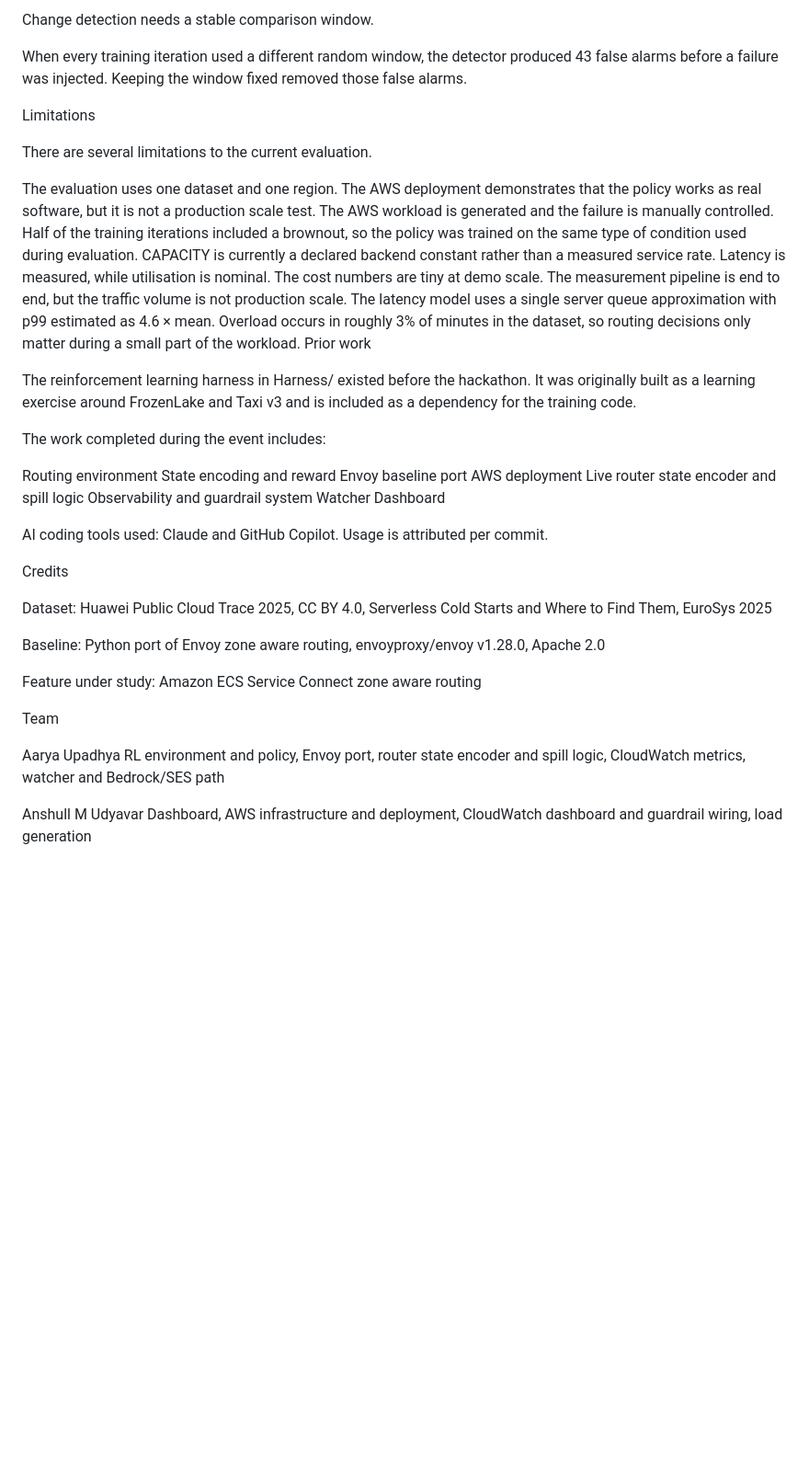
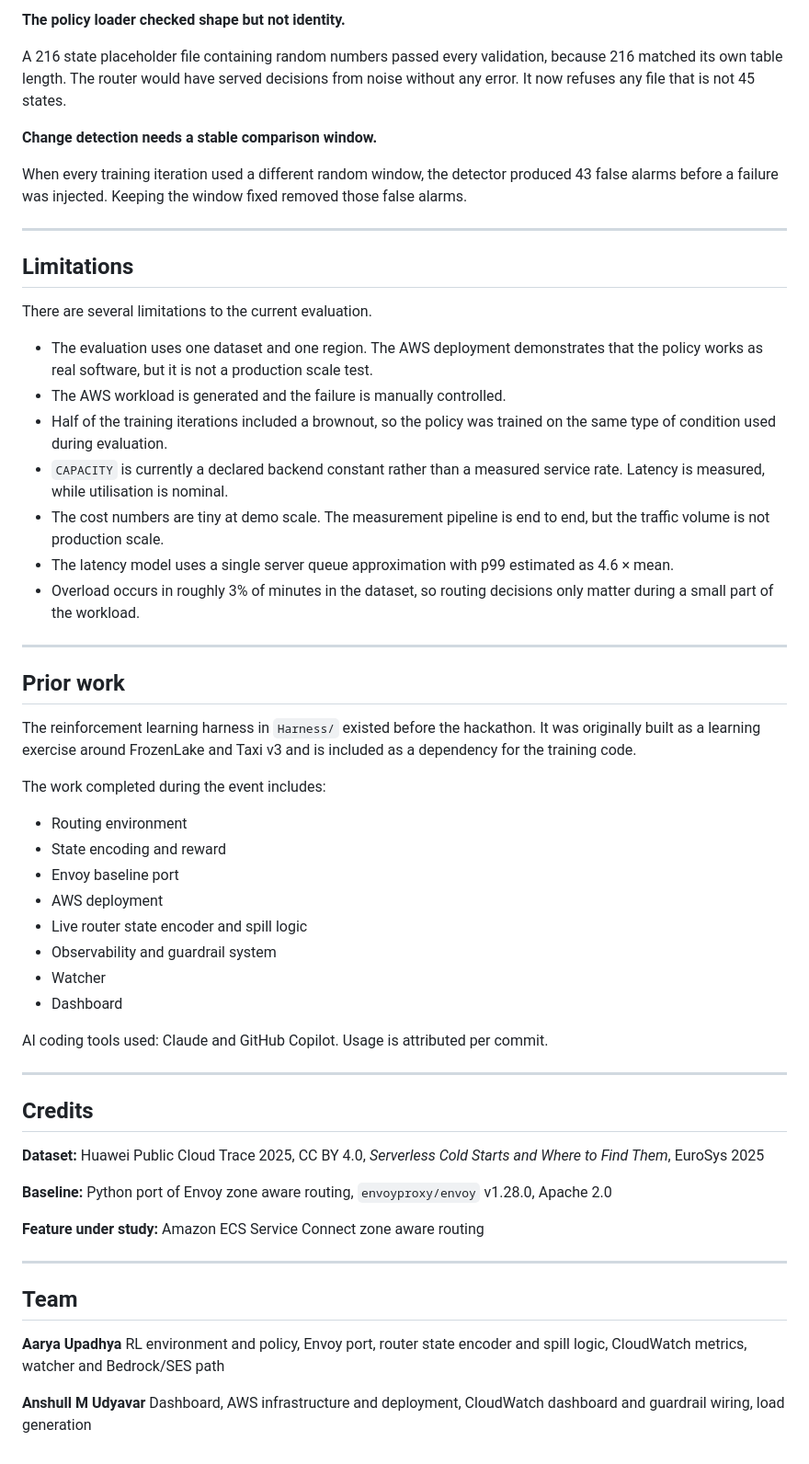
Before and after one commit to aaryaupadhya12/Z-heal, a Markdown page: README.md, the part around one of its changes. Shown at 92% size. GitHub-like rendering; blank space fills up the shorter version.

```diff
--- a/README.md
+++ b/README.md
@@ -225,48 +245,61 @@ The router ran in shadow mode for two days, calculating the action without actua
 
-Change detection needs a stable comparison window.
+**The policy loader checked shape but not identity.**
+
+A 216 state placeholder file containing random numbers passed every validation, because 216 matched its own table length. The router would have served decisions from noise without any error. It now refuses any file that is not 45 states.
+
+**Change detection needs a stable comparison window.**
 
 When every training iteration used a different random window, the detector produced 43 false alarms before a failure was injected. Keeping the window fixed removed those false alarms.
 
-Limitations
+---
+
+## Limitations
 
 There are several limitations to the current evaluation.
 
-The evaluation uses one dataset and one region. The AWS deployment demonstrates that the policy works as real software, but it is not a production scale test.
-The AWS workload is generated and the failure is manually controlled.
-Half of the training iterations included a brownout, so the policy was trained on the same type of condition used during evaluation.
-CAPACITY is currently a declared backend constant rather than a measured service rate. Latency is measured, while utilisation is nominal.
-The cost numbers are tiny at demo scale. The measurement pipeline is end to end, but the traffic volume is not production scale.
-The latency model uses a single server queue approximation with p99 estimated as 4.6 × mean.
-Overload occurs in roughly 3% of minutes in the dataset, so routing decisions only matter during a small part of the workload.
-Prior work
+- The evaluation uses one dataset and one region. The AWS deployment demonstrates that the policy works as real software, but it is not a production scale test.
+- The AWS workload is generated and the failure is manually controlled.
+- Half of the training iterations included a brownout, so the policy was trained on the same type of condition used during evaluation.
+- `CAPACITY` is currently a declared backend constant rather than a measured service rate. Latency is measured, while utilisation is nominal.
+- The cost numbers are tiny at demo scale. The measurement pipeline is end to end, but the traffic volume is not production scale.
+- The latency model uses a single server queue approximation with p99 estimated as 4.6 × mean.
+- Overload occurs in roughly 3% of minutes in the dataset, so routing decisions only matter during a small part of the workload.
 
-The reinforcement learning harness in Harness/ existed before the hackathon. It was originally built as a learning exercise around FrozenLake and Taxi v3 and is included as a dependency for the training code.
+---
+
+## Prior work
+
+The reinforcement learning harness in `Harness/` existed before the hackathon. It was originally built as a learning exercise around FrozenLake and Taxi v3 and is included as a dependency for the training code.
 
 The work completed during the event includes:
 
-Routing environment
-State encoding and reward
-Envoy baseline port
-AWS deployment
-Live router state encoder and spill logic
-Observability and guardrail system
-Watcher
-Dashboard
+- Routing environment
+- State encoding and reward
+- Envoy baseline port
+- AWS deployment
+- Live router state encoder and spill logic
+- Observability and guardrail system
+- Watcher
+- Dashboard
 
 AI coding tools used: Claude and GitHub Copilot. Usage is attributed per commit.
 
-Credits
+---
 
-Dataset: Huawei Public Cloud Trace 2025, CC BY 4.0, Serverless Cold Starts and Where to Find Them, EuroSys 2025
+## Credits
 
-Baseline: Python port of Envoy zone aware routing, envoyproxy/envoy v1.28.0, Apache 2.0
+**Dataset:** Huawei Public Cloud Trace 2025, CC BY 4.0, *Serverless Cold Starts and Where to Find Them*, EuroSys 2025
 
-Feature under study: Amazon ECS Service Connect zone aware routing
+**Baseline:** Python port of Envoy zone aware routing, `envoyproxy/envoy` v1.28.0, Apache 2.0
 
-Team
+**Feature under study:** Amazon ECS Service Connect zone aware routing
 
-Aarya Upadhya
+---
+
+## Team
+
+**Aarya Upadhya**
 RL environment and policy, Envoy port, router state encoder and spill logic, CloudWatch metrics, watcher and Bedrock/SES path
 
-Anshull M Udyavar
+**Anshull M Udyavar**
 Dashboard, AWS infrastructure and deployment, CloudWatch dashboard and guardrail wiring, load generation
```
Also changed, not shown: other parts of README.md (+92 -72 lines).
